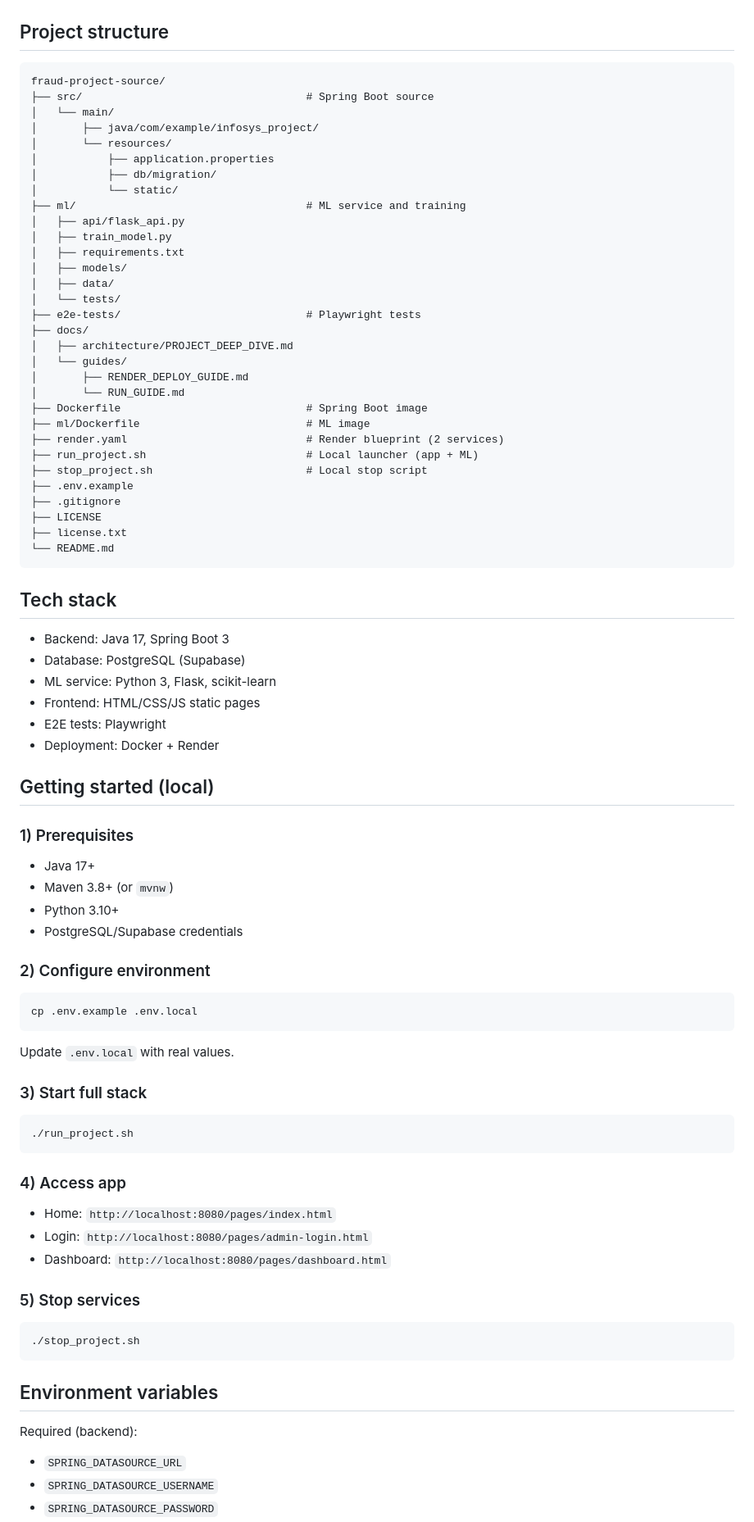
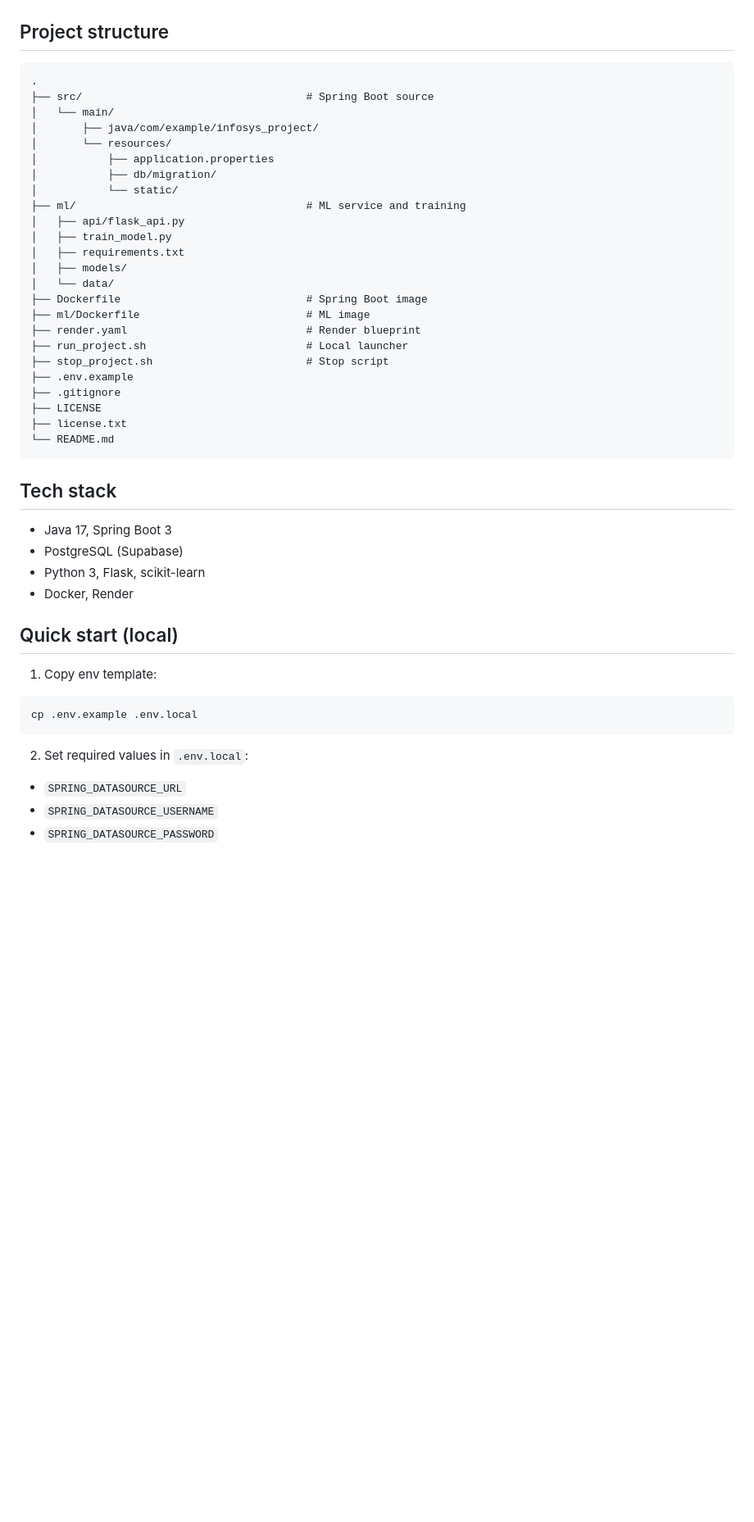
Before and after one commit to Infosys-SpringBoard-Internship-Project/Java-Based-Digital-Banking-Fraud-Detection-Simulation-Engine, a Markdown page: README.md, the part around one of its changes. Shown at 82% size. Rendered like a GitHub page; blank space fills up the shorter version.

````diff
--- a/README.md
+++ b/README.md
@@ -53,7 +35,7 @@ Spring Boot API + Session/Auth + Rule Engine
 ## Project structure
 
 ```text
-fraud-project-source/
+.
 ├── src/                                   # Spring Boot source
 │   └── main/
 │       ├── java/com/example/infosys_project/
@@ -66,19 +48,12 @@ fraud-project-source/
 │   ├── train_model.py
 │   ├── requirements.txt
 │   ├── models/
-│   ├── data/
-│   └── tests/
-├── e2e-tests/                             # Playwright tests
-├── docs/
-│   ├── architecture/PROJECT_DEEP_DIVE.md
-│   └── guides/
-│       ├── RENDER_DEPLOY_GUIDE.md
-│       └── RUN_GUIDE.md
+│   └── data/
 ├── Dockerfile                             # Spring Boot image
 ├── ml/Dockerfile                          # ML image
-├── render.yaml                            # Render blueprint (2 services)
-├── run_project.sh                         # Local launcher (app + ML)
-├── stop_project.sh                        # Local stop script
+├── render.yaml                            # Render blueprint
+├── run_project.sh                         # Local launcher
+├── stop_project.sh                        # Stop script
 ├── .env.example
 ├── .gitignore
 ├── LICENSE
@@ -88,51 +63,20 @@ fraud-project-source/
 
 ## Tech stack
 
-- Backend: Java 17, Spring Boot 3
-- Database: PostgreSQL (Supabase)
-- ML service: Python 3, Flask, scikit-learn
-- Frontend: HTML/CSS/JS static pages
-- E2E tests: Playwright
-- Deployment: Docker + Render
+- Java 17, Spring Boot 3
+- PostgreSQL (Supabase)
+- Python 3, Flask, scikit-learn
+- Docker, Render
 
-## Getting started (local)
+## Quick start (local)
 
-### 1) Prerequisites
-
-- Java 17+
-- Maven 3.8+ (or `mvnw`)
-- Python 3.10+
-- PostgreSQL/Supabase credentials
-
-### 2) Configure environment
+1. Copy env template:
 
 ```bash
 cp .env.example .env.local
 ```
 
-Update `.env.local` with real values.
-
-### 3) Start full stack
-
-```bash
-./run_project.sh
-```
-
-### 4) Access app
-
-- Home: `http://localhost:8080/pages/index.html`
-- Login: `http://localhost:8080/pages/admin-login.html`
-- Dashboard: `http://localhost:8080/pages/dashboard.html`
-
-### 5) Stop services
-
-```bash
-./stop_project.sh
-```
-
-## Environment variables
-
-Required (backend):
+2. Set required values in `.env.local`:
 - `SPRING_DATASOURCE_URL`
 - `SPRING_DATASOURCE_USERNAME`
 - `SPRING_DATASOURCE_PASSWORD`
````
Also changed, not shown: other parts of README.md (+46 -67 lines).
